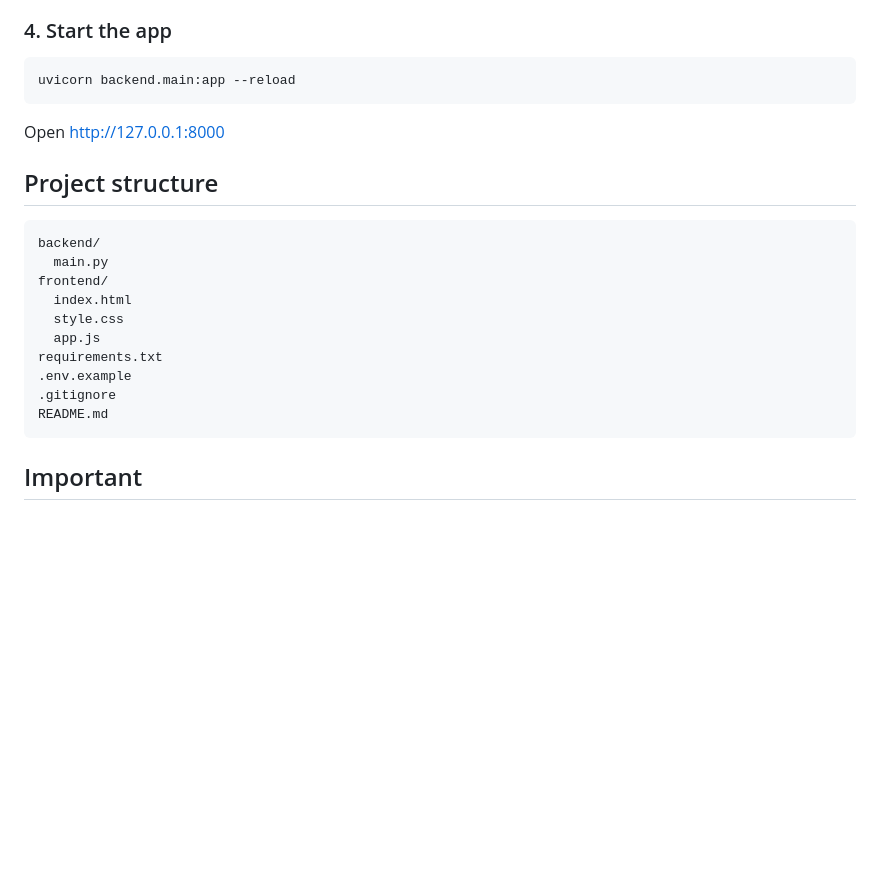
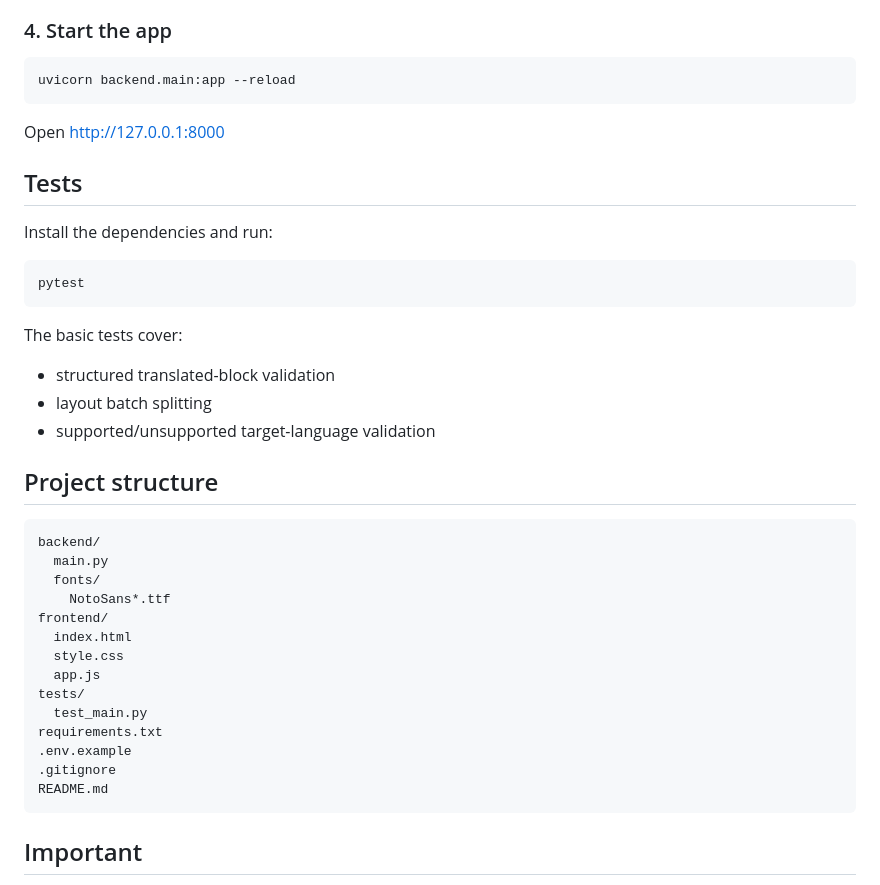
Before and after one commit to anoopkumar636363-rgb/AI-Mother-Tongue-Curriculum-Translator, a Markdown page: README.md, the part around one of its changes. Drawn GitHub-style; blank space fills up the shorter version.

````diff
--- a/README.md
+++ b/README.md
@@ -86,20 +132,38 @@ uvicorn backend.main:app --reload
 
 Open http://127.0.0.1:8000
 
+## Tests
+
+Install the dependencies and run:
+
+~~~bash
+pytest
+~~~
+
+The basic tests cover:
+
+- structured translated-block validation
+- layout batch splitting
+- supported/unsupported target-language validation
+
 ## Project structure
 
-```
+~~~
 backend/
   main.py
+  fonts/
+    NotoSans*.ttf
 frontend/
   index.html
   style.css
   app.js
+tests/
+  test_main.py
 requirements.txt
 .env.example
 .gitignore
 README.md
-```
+~~~
 
 ## Important
 
````
Also changed, not shown: other parts of README.md (+75 -29 lines).
